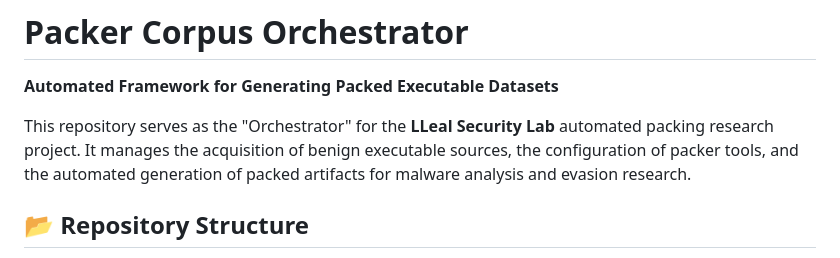
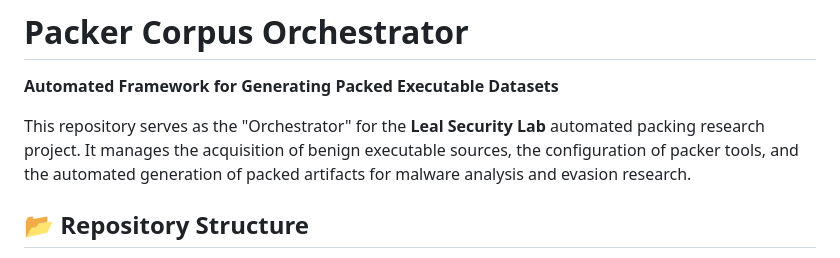
Before and after one commit to BaylorSecurityLab/packing_pipeline, a Markdown page: README.md, the part around the change. Rendered like a GitHub page.

```diff
--- a/README.md
+++ b/README.md
@@ -2,7 +2,7 @@
 
 **Automated Framework for Generating Packed Executable Datasets**
 
-This repository serves as the "Orchestrator" for the **LLeal Security Lab** automated packing research project. It manages the acquisition of benign executable sources, the configuration of packer tools, and the automated generation of packed artifacts for malware analysis and evasion research.
+This repository serves as the "Orchestrator" for the **Leal Security Lab** automated packing research project. It manages the acquisition of benign executable sources, the configuration of packer tools, and the automated generation of packed artifacts for malware analysis and evasion research.
 
 ## 📂 Repository Structure
 
```
